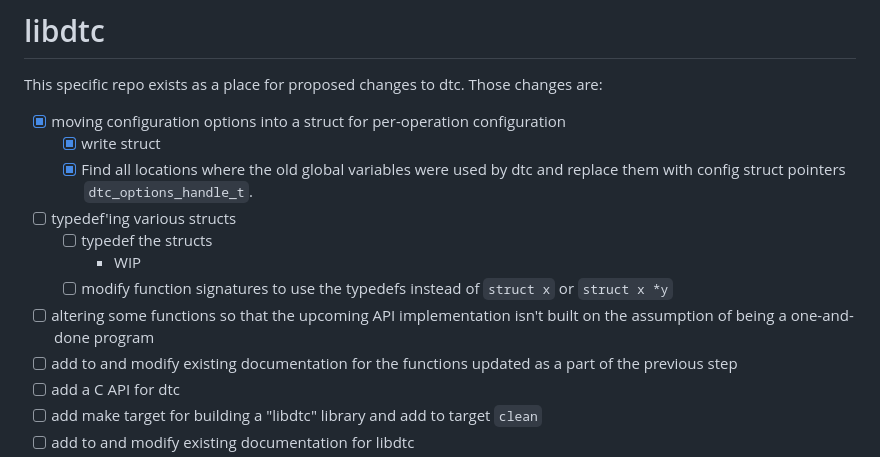
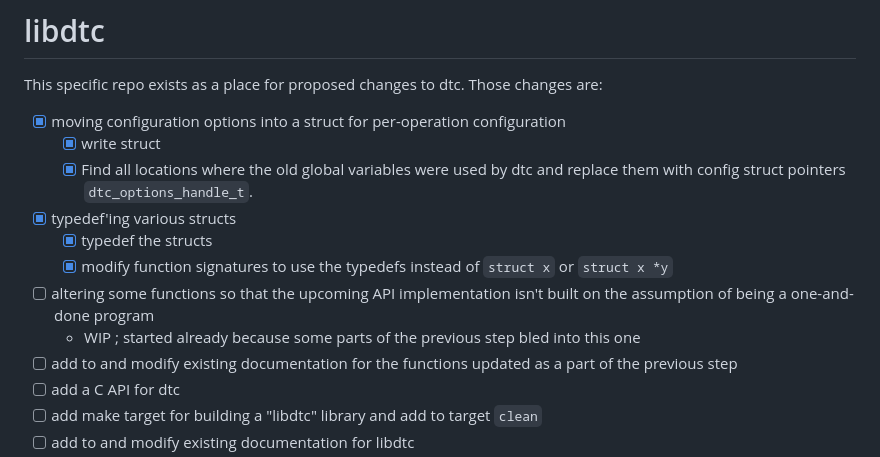
Before and after one commit to MaxTheMooshroom/dtc, a Markdown page: README.md, the part around the change. Rendered like a GitHub page.

```diff
--- a/README.md
+++ b/README.md
@@ -4,11 +4,11 @@ This specific repo exists as a place for proposed changes to dtc. Those changes
 - [X] moving configuration options into a struct for per-operation configuration
   - [X] write struct
   - [X] Find all locations where the old global variables were used by dtc and replace them with config struct pointers `dtc_options_handle_t`.
-- [ ] typedef'ing various structs
-  - [ ] typedef the structs
-    - WIP
-  - [ ] modify function signatures to use the typedefs instead of `struct x` or `struct x *y`
+- [X] typedef'ing various structs
+  - [X] typedef the structs
+  - [X] modify function signatures to use the typedefs instead of `struct x` or `struct x *y`
 - [ ] altering some functions so that the upcoming API implementation isn't built on the assumption of being a one-and-done program
+  - WIP ; started already because some parts of the previous step bled into this one
 - [ ] add to and modify existing documentation for the functions updated as a part of the previous step
 - [ ] add a C API for dtc
 - [ ] add make target for building a "libdtc" library and add to target `clean`
```
